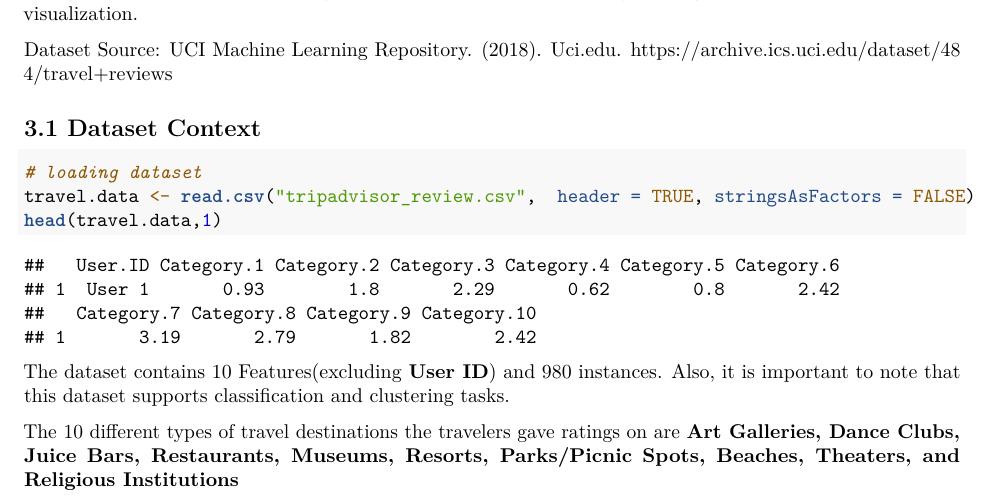
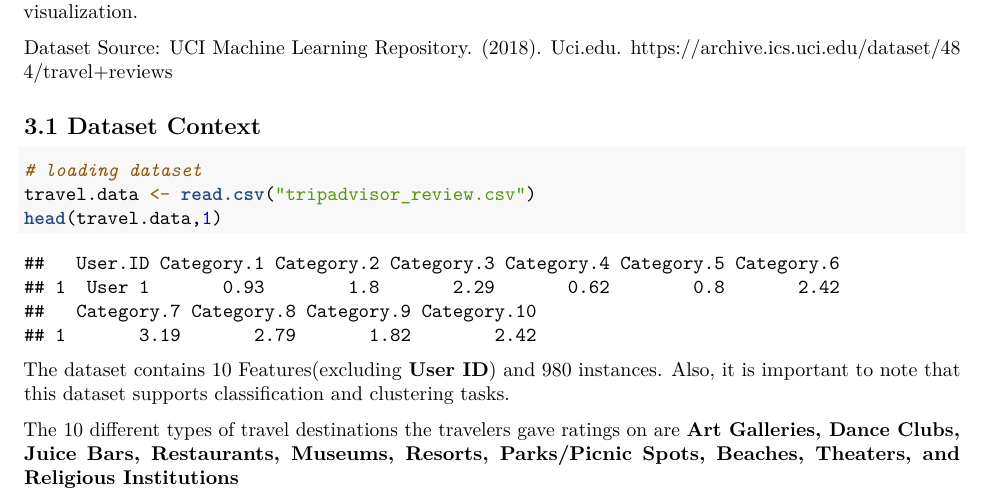
Before and after one commit to ArjunSarkar1/DATA2010Project, an R Markdown document (written_report.Rmd): part of page 1 of 9, cut so that both start at the same text. Rendered offline with R 4.5, knitr and Pandoc, then LaTeX, with nearby package versions.

Commit message:
added report file

````diff
--- a/written_report.Rmd
+++ b/written_report.Rmd
@@ -35,7 +35,7 @@ Dataset Source: UCI Machine Learning Repository. (2018). Uci.edu. https://archiv
 
 ```{r}
 # loading dataset
-travel.data <- read.csv("tripadvisor_review.csv",  header = TRUE, stringsAsFactors = FALSE)
+travel.data <- read.csv("tripadvisor_review.csv")
 head(travel.data,1)
 ```
 
````
Also changed, not shown: written_report.pdf, written_report.Rmd (1 more changed lines).
